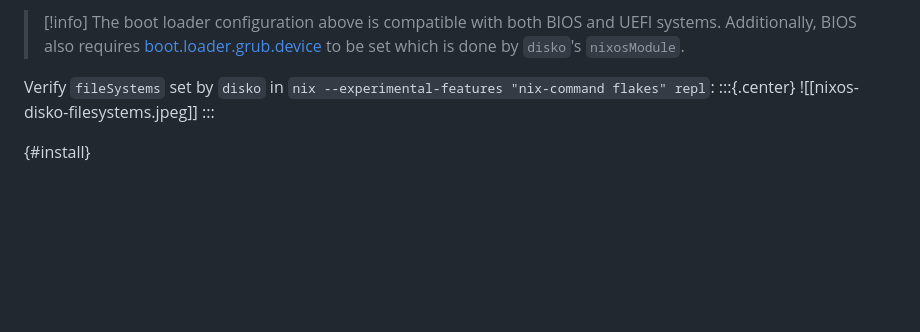
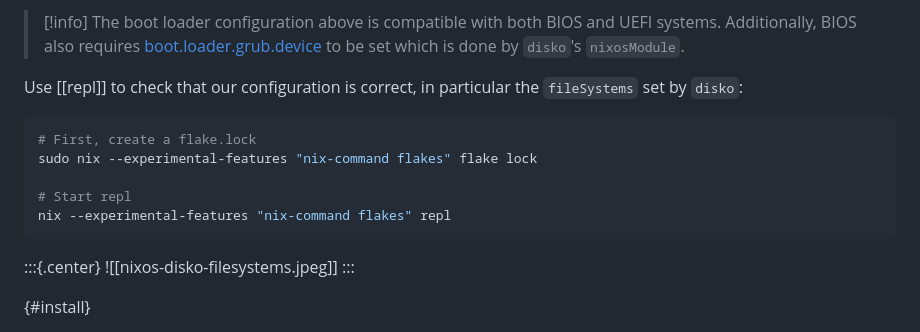
Before and after one commit to nixos-asia/website, a Markdown page: en/nixos-install-disko.md, the part around the change. Rendered like a GitHub page; blank space fills up the shorter version.

Commit message:
flake.lock needs to be created

````diff
--- a/en/nixos-install-disko.md
+++ b/en/nixos-install-disko.md
@@ -145,7 +145,16 @@ Add the disk configuration and use GRUB:
 >[!info]
 > The boot loader configuration above is compatible with both BIOS and UEFI systems. Additionally, BIOS also requires [boot.loader.grub.device](https://search.nixos.org/options?channel=23.11&show=boot.loader.grub.device&from=0&size=50&sort=relevance&type=packages&query=boot.loader.grub.device) to be set which is done by `disko`'s `nixosModule`.
 
-Verify `fileSystems` set by `disko` in `nix --experimental-features "nix-command flakes" repl`:
+Use [[repl]] to check that our configuration is correct, in particular the `fileSystems` set by `disko`:
+
+```sh
+# First, create a flake.lock
+sudo nix --experimental-features "nix-command flakes" flake lock
+
+# Start repl
+nix --experimental-features "nix-command flakes" repl
+```
+
 :::{.center}
 ![[nixos-disko-filesystems.jpeg]]
 :::
````
